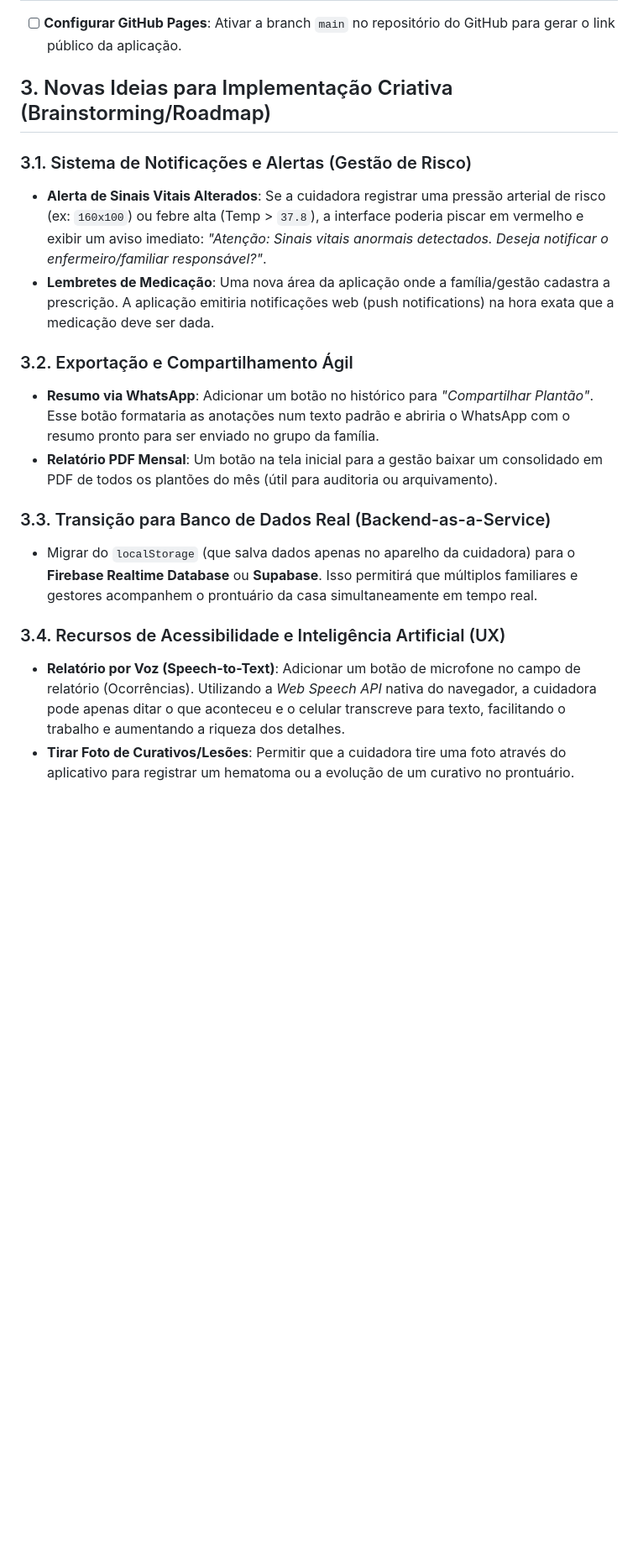
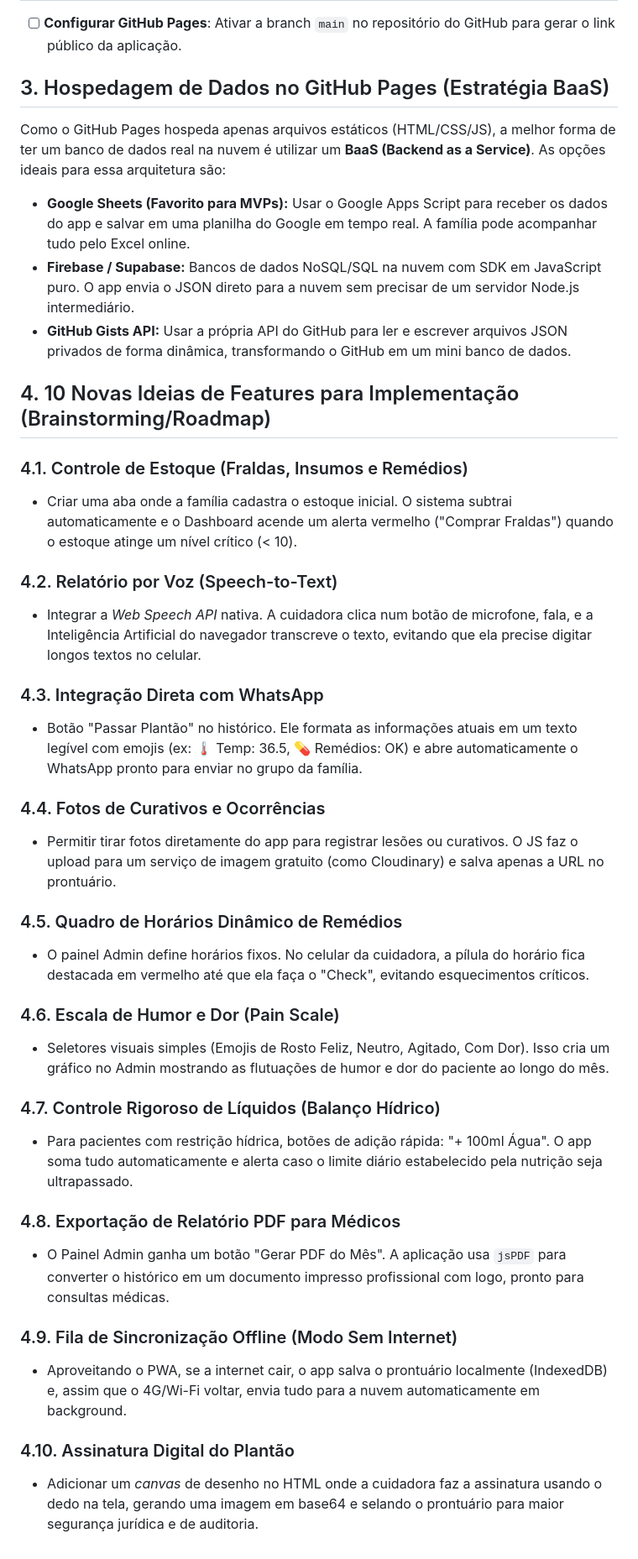
Before and after one commit to renato0503/CerraCare, a Markdown page: implementation.md, the part around the change. Shown at 84% size. Rendered like a GitHub page; blank space fills up the shorter version.

Commit message:
docs: update implementation plan with 10 new ideas and BaaS strategy

```diff
--- a/implementation.md
+++ b/implementation.md
@@ -18,19 +18,40 @@
 ## 2. O que deve ser feito (Próximos Passos Imediatos)
 - [ ] **Configurar GitHub Pages**: Ativar a branch `main` no repositório do GitHub para gerar o link público da aplicação.
 
-## 3. Novas Ideias para Implementação Criativa (Brainstorming/Roadmap)
+## 3. Hospedagem de Dados no GitHub Pages (Estratégia BaaS)
+Como o GitHub Pages hospeda apenas arquivos estáticos (HTML/CSS/JS), a melhor forma de ter um banco de dados real na nuvem é utilizar um **BaaS (Backend as a Service)**. As opções ideais para essa arquitetura são:
+- **Google Sheets (Favorito para MVPs):** Usar o Google Apps Script para receber os dados do app e salvar em uma planilha do Google em tempo real. A família pode acompanhar tudo pelo Excel online.
+- **Firebase / Supabase:** Bancos de dados NoSQL/SQL na nuvem com SDK em JavaScript puro. O app envia o JSON direto para a nuvem sem precisar de um servidor Node.js intermediário.
+- **GitHub Gists API:** Usar a própria API do GitHub para ler e escrever arquivos JSON privados de forma dinâmica, transformando o GitHub em um mini banco de dados.
 
-### 3.1. Sistema de Notificações e Alertas (Gestão de Risco)
-- **Alerta de Sinais Vitais Alterados**: Se a cuidadora registrar uma pressão arterial de risco (ex: `160x100`) ou febre alta (Temp > `37.8`), a interface poderia piscar em vermelho e exibir um aviso imediato: *"Atenção: Sinais vitais anormais detectados. Deseja notificar o enfermeiro/familiar responsável?"*.
-- **Lembretes de Medicação**: Uma nova área da aplicação onde a família/gestão cadastra a prescrição. A aplicação emitiria notificações web (push notifications) na hora exata que a medicação deve ser dada.
+## 4. 10 Novas Ideias de Features para Implementação (Brainstorming/Roadmap)
 
-### 3.2. Exportação e Compartilhamento Ágil
-- **Resumo via WhatsApp**: Adicionar um botão no histórico para *"Compartilhar Plantão"*. Esse botão formataria as anotações num texto padrão e abriria o WhatsApp com o resumo pronto para ser enviado no grupo da família.
-- **Relatório PDF Mensal**: Um botão na tela inicial para a gestão baixar um consolidado em PDF de todos os plantões do mês (útil para auditoria ou arquivamento).
+### 4.1. Controle de Estoque (Fraldas, Insumos e Remédios)
+- Criar uma aba onde a família cadastra o estoque inicial. O sistema subtrai automaticamente e o Dashboard acende um alerta vermelho ("Comprar Fraldas") quando o estoque atinge um nível crítico (< 10).
 
-### 3.3. Transição para Banco de Dados Real (Backend-as-a-Service)
-- Migrar do `localStorage` (que salva dados apenas no aparelho da cuidadora) para o **Firebase Realtime Database** ou **Supabase**. Isso permitirá que múltiplos familiares e gestores acompanhem o prontuário da casa simultaneamente em tempo real.
+### 4.2. Relatório por Voz (Speech-to-Text)
+- Integrar a *Web Speech API* nativa. A cuidadora clica num botão de microfone, fala, e a Inteligência Artificial do navegador transcreve o texto, evitando que ela precise digitar longos textos no celular.
 
-### 3.4. Recursos de Acessibilidade e Inteligência Artificial (UX)
-- **Relatório por Voz (Speech-to-Text)**: Adicionar um botão de microfone no campo de relatório (Ocorrências). Utilizando a *Web Speech API* nativa do navegador, a cuidadora pode apenas ditar o que aconteceu e o celular transcreve para texto, facilitando o trabalho e aumentando a riqueza dos detalhes.
-- **Tirar Foto de Curativos/Lesões**: Permitir que a cuidadora tire uma foto através do aplicativo para registrar um hematoma ou a evolução de um curativo no prontuário.
+### 4.3. Integração Direta com WhatsApp
+- Botão "Passar Plantão" no histórico. Ele formata as informações atuais em um texto legível com emojis (ex: 🌡️ Temp: 36.5, 💊 Remédios: OK) e abre automaticamente o WhatsApp pronto para enviar no grupo da família.
+
+### 4.4. Fotos de Curativos e Ocorrências
+- Permitir tirar fotos diretamente do app para registrar lesões ou curativos. O JS faz o upload para um serviço de imagem gratuito (como Cloudinary) e salva apenas a URL no prontuário.
+
+### 4.5. Quadro de Horários Dinâmico de Remédios
+- O painel Admin define horários fixos. No celular da cuidadora, a pílula do horário fica destacada em vermelho até que ela faça o "Check", evitando esquecimentos críticos.
+
+### 4.6. Escala de Humor e Dor (Pain Scale)
+- Seletores visuais simples (Emojis de Rosto Feliz, Neutro, Agitado, Com Dor). Isso cria um gráfico no Admin mostrando as flutuações de humor e dor do paciente ao longo do mês.
+
+### 4.7. Controle Rigoroso de Líquidos (Balanço Hídrico)
+- Para pacientes com restrição hídrica, botões de adição rápida: "+ 100ml Água". O app soma tudo automaticamente e alerta caso o limite diário estabelecido pela nutrição seja ultrapassado.
+
+### 4.8. Exportação de Relatório PDF para Médicos
+- O Painel Admin ganha um botão "Gerar PDF do Mês". A aplicação usa `jsPDF` para converter o histórico em um documento impresso profissional com logo, pronto para consultas médicas.
+
+### 4.9. Fila de Sincronização Offline (Modo Sem Internet)
+- Aproveitando o PWA, se a internet cair, o app salva o prontuário localmente (IndexedDB) e, assim que o 4G/Wi-Fi voltar, envia tudo para a nuvem automaticamente em background.
+
+### 4.10. Assinatura Digital do Plantão
+- Adicionar um *canvas* de desenho no HTML onde a cuidadora faz a assinatura usando o dedo na tela, gerando uma imagem em base64 e selando o prontuário para maior segurança jurídica e de auditoria.
```
